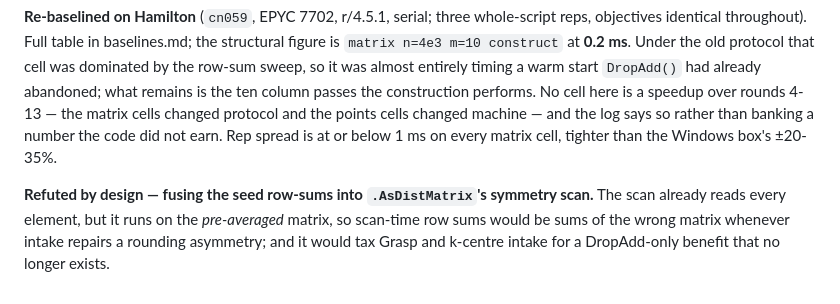
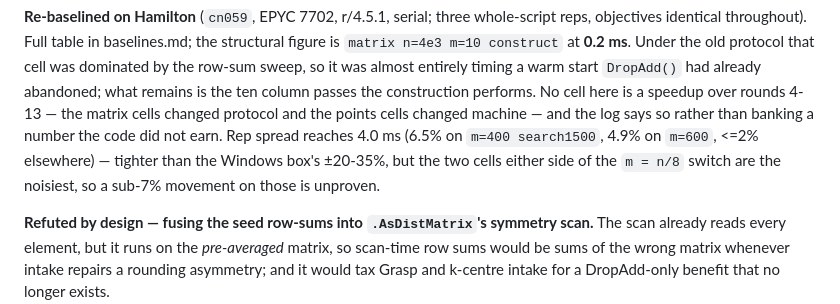
Before and after one commit to ms609/Coreset, a Markdown page: dev/profiling/log.md, the part around the change. Rendered like a GitHub page.

```diff
--- a/dev/profiling/log.md
+++ b/dev/profiling/log.md
@@ -1728,8 +1728,10 @@ sweep, so it was almost entirely timing a warm start `DropAdd()` had already
 abandoned; what remains is the ten column passes the construction performs.
 No cell here is a speedup over rounds 4-13 — the matrix cells changed
 protocol and the points cells changed machine — and the log says so rather
-than banking a number the code did not earn. Rep spread is at or below 1 ms
-on every matrix cell, tighter than the Windows box's ±20-35%.
+than banking a number the code did not earn. Rep spread reaches 4.0 ms (6.5% on
+`m=400 search1500`, 4.9% on `m=600`, <=2% elsewhere) — tighter than the
+Windows box's ±20-35%, but the two cells either side of the `m = n/8` switch
+are the noisiest, so a sub-7% movement on those is unproven.
 
 **Refuted by design — fusing the seed row-sums into `.AsDistMatrix`'s symmetry
 scan.** The scan already reads every element, but it runs on the *pre-averaged*
```
Also changed, not shown: dev/profiling/baselines.md (+5 -2 lines).
